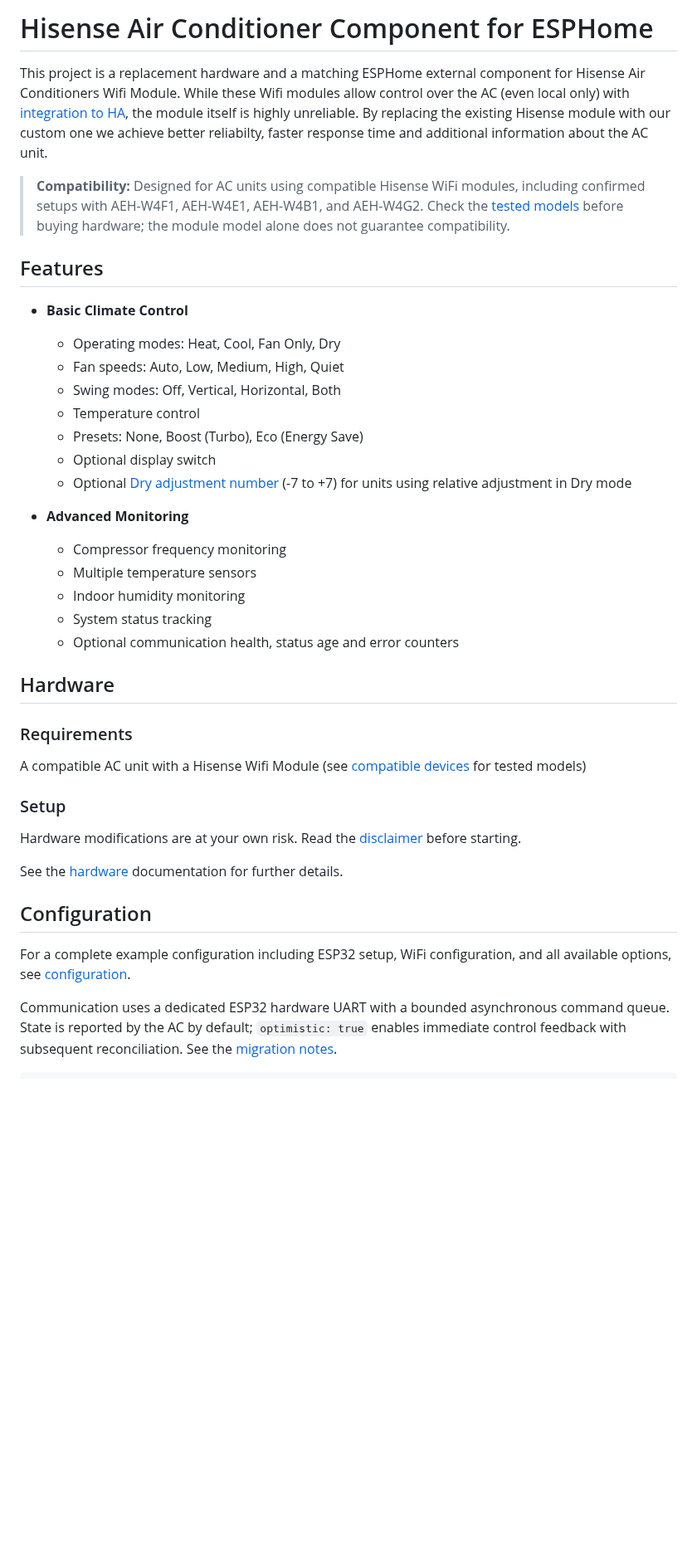
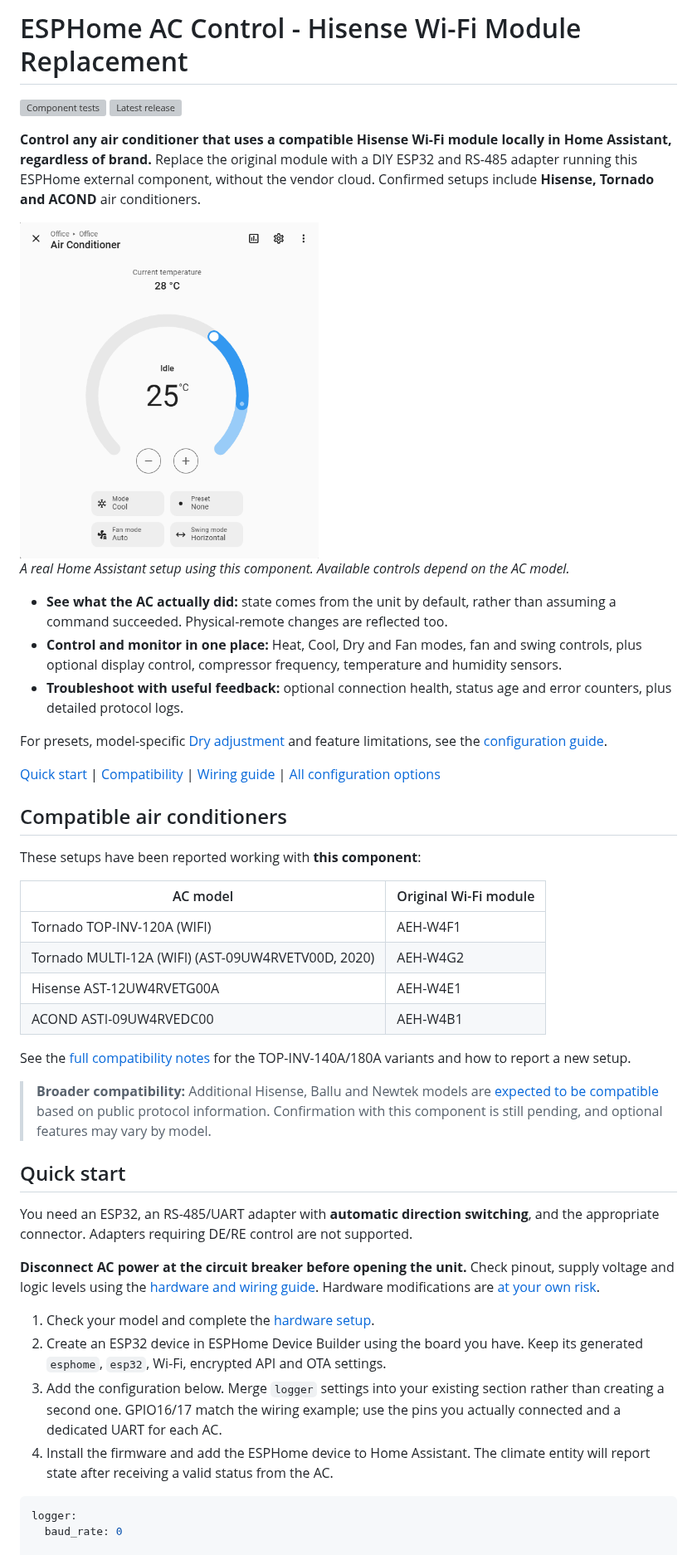
Before and after one commit to akrabi/hisense_ac_esphome, a Markdown page: README.md, the part around one of its changes. Shown at 83% size. Rendered like a GitHub page; pictures changed too: doc/img/home-assistant-climate.png (added); blank space fills up the shorter version; grey boxes are pictures that could not be loaded.

````diff
--- a/README.md
+++ b/README.md
@@ -1,52 +1,73 @@
-# Hisense Air Conditioner Component for ESPHome
+# ESPHome AC Control - Hisense Wi-Fi Module Replacement
 
-This project is a replacement hardware and a matching ESPHome external component for  Hisense Air Conditioners Wifi Module. While these Wifi modules allow control over the AC (even local only) with [integration to HA](https://github.com/deiger/AirCon), the module itself is highly unreliable.
-By replacing the existing Hisense module with our custom one we achieve better reliabilty, faster response time and additional information about the AC unit.
+[![Component tests](https://github.com/akrabi/hisense_ac_esphome/actions/workflows/tests.yml/badge.svg)](https://github.com/akrabi/hisense_ac_esphome/actions/workflows/tests.yml)
+[![Latest release](https://img.shields.io/github/v/release/akrabi/hisense_ac_esphome)](https://github.com/akrabi/hisense_ac_esphome/releases/latest)
 
-> **Compatibility:** Designed for AC units using compatible Hisense WiFi modules,
-> including confirmed setups with AEH-W4F1, AEH-W4E1, AEH-W4B1, and AEH-W4G2. Check the
-> [tested models](doc/hardware/COMPATIBLE_DEVICES.md) before buying hardware;
-> the module model alone does not guarantee compatibility.
+**Control any air conditioner that uses a compatible Hisense Wi-Fi module locally
+in Home Assistant, regardless of brand.** Replace the original module with a DIY
+ESP32 and RS-485 adapter running this ESPHome external component, without the
+vendor cloud. Confirmed setups include **Hisense, Tornado and ACOND** air conditioners.
 
-## Features
+<img src="doc/img/home-assistant-climate.png" alt="Home Assistant climate controls for an Office air conditioner, showing current and target temperatures, Cool mode, Auto fan and horizontal swing" width="360">
 
-- **Basic Climate Control**
-  - Operating modes: Heat, Cool, Fan Only, Dry
-  - Fan speeds: Auto, Low, Medium, High, Quiet
-  - Swing modes: Off, Vertical, Horizontal, Both
-  - Temperature control
-  - Presets: None, Boost (Turbo), Eco (Energy Save)
-  - Optional display switch
-  - Optional [Dry adjustment number](doc/configuration/README.md#optional-dry-adjustment)
-    (-7 to +7) for units using relative adjustment in Dry mode
+*A real Home Assistant setup using this component. Available controls depend on the AC model.*
 
-- **Advanced Monitoring**
-  - Compressor frequency monitoring
-  - Multiple temperature sensors
-  - Indoor humidity monitoring
-  - System status tracking
-  - Optional communication health, status age and error counters
+- **See what the AC actually did:** state comes from the unit by default, rather
+  than assuming a command succeeded. Physical-remote changes are reflected too.
+- **Control and monitor in one place:** Heat, Cool, Dry and Fan modes, fan and
+  swing controls, plus optional display control, compressor frequency,
+  temperature and humidity sensors.
+- **Troubleshoot with useful feedback:** optional connection health, status age
+  and error counters, plus detailed protocol logs.
 
-## Hardware
+For presets, model-specific [Dry adjustment](doc/configuration/README.md#optional-dry-adjustment)
+and feature limitations, see the [configuration guide](doc/configuration/README.md).
 
-### Requirements
-A compatible AC unit with a Hisense Wifi Module (see [compatible devices](doc/hardware/COMPATIBLE_DEVICES.md) for tested models)
+[Quick start](#quick-start) | [Compatibility](#compatible-air-conditioners) |
+[Wiring guide](doc/hardware/README.md) | [All configuration options](doc/configuration/README.md)
 
-### Setup
-Hardware modifications are at your own risk. Read the [disclaimer](#disclaimer) before starting.
+## Compatible air conditioners
 
-See the [hardware](doc/hardware/README.md) documentation for further details.
+These setups have been reported working with **this component**:
 
-## Configuration
+| AC model | Original Wi-Fi module |
+| --- | --- |
+| Tornado TOP-INV-120A (WIFI) | AEH-W4F1 |
+| Tornado MULTI-12A (WIFI) (AST-09UW4RVETV00D, 2020) | AEH-W4G2 |
+| Hisense AST-12UW4RVETG00A | AEH-W4E1 |
+| ACOND ASTI-09UW4RVEDC00 | AEH-W4B1 |
 
-For a complete example configuration including ESP32 setup, WiFi configuration, and all available options, see [configuration](doc/configuration/README.md).
+See the [full compatibility notes](doc/hardware/COMPATIBLE_DEVICES.md) for the
+TOP-INV-140A/180A variants and how to report a new setup.
 
-Communication uses a dedicated ESP32 hardware UART with a bounded asynchronous
-command queue. State is reported by the AC by default; `optimistic: true` enables
-immediate control feedback with subsequent reconciliation. See the
-[migration notes](doc/configuration/README.md#state-reporting-and-migration).
+> **Broader compatibility:** Additional Hisense, Ballu and Newtek models are
+> [expected to be compatible](doc/hardware/COMPATIBLE_DEVICES.md#expected-compatible-models)
+> based on public protocol information. Confirmation with this component is still
+> pending, and optional features may vary by model.
+
+## Quick start
+
+You need an ESP32, an RS-485/UART adapter with **automatic direction switching**,
+and the appropriate connector. Adapters requiring DE/RE control are not supported.
+
+**Disconnect AC power at the circuit breaker before opening the unit.** Check
+pinout, supply voltage and logic levels using the
+[hardware and wiring guide](doc/hardware/README.md). Hardware modifications are
+[at your own risk](#disclaimer).
+
+1. Check your model and complete the [hardware setup](doc/hardware/README.md).
+2. Create an ESP32 device in ESPHome Device Builder using the board you have.
+   Keep its generated `esphome`, `esp32`, Wi-Fi, encrypted API and OTA settings.
+3. Add the configuration below. Merge `logger` settings into your existing
+   section rather than creating a second one. GPIO16/17 match the wiring example;
+   use the pins you actually connected and a dedicated UART for each AC.
+4. Install the firmware and add the ESPHome device to Home Assistant. The climate
+   entity will report state after receiving a valid status from the AC.
 
 ```yaml
+logger:
+  baud_rate: 0
+
 external_components:
   - source: github://akrabi/hisense_ac_esphome
     components: [hisense_ac]
````
Also changed, not shown: other parts of README.md (+20 -9 lines), doc/configuration/README.md (+8 -4 lines), doc/hardware/COMPATIBLE_DEVICES.md (+47 -10 lines), 2 other files.
